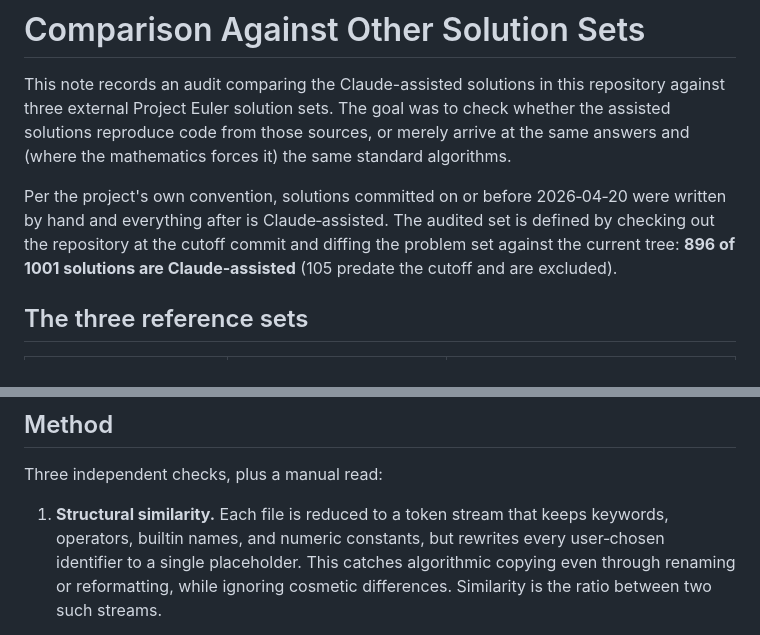
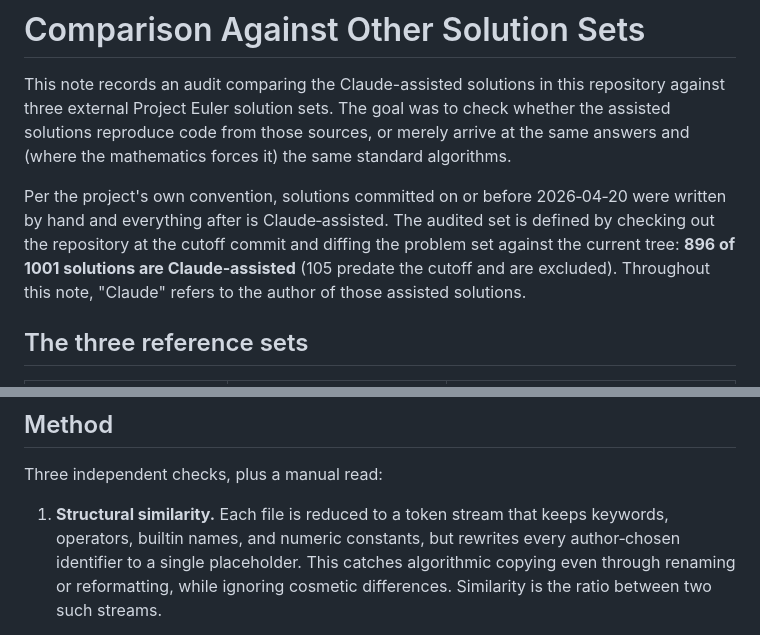
Before and after one commit to rayrwang/project-euler, a Markdown page: OTHERS.md, 2 parts joined by grey strips. Drawn GitHub-style.

```diff
--- a/OTHERS.md
+++ b/OTHERS.md
@@ -10,7 +10,8 @@ Per the project's own convention, solutions committed on or before 2026‑04‑2
 were written by hand and everything after is Claude‑assisted. The audited set is
 defined by checking out the repository at the cutoff commit and diffing the
 problem set against the current tree: **896 of 1001 solutions are
-Claude‑assisted** (105 predate the cutoff and are excluded).
+Claude‑assisted** (105 predate the cutoff and are excluded). Throughout this
+note, "Claude" refers to the author of those assisted solutions.
 
 ## The three reference sets
 
@@ -32,7 +33,7 @@ Three independent checks, plus a manual read:
 
 1. **Structural similarity.** Each file is reduced to a token stream that keeps
    keywords, operators, builtin names, and numeric constants, but rewrites every
-   user‑chosen identifier to a single placeholder. This catches algorithmic
+   author‑chosen identifier to a single placeholder. This catches algorithmic
    copying even through renaming or reformatting, while ignoring cosmetic
    differences. Similarity is the ratio between two such streams.
 
```
Also changed, not shown: other parts of OTHERS.md (+23 -23 lines).
